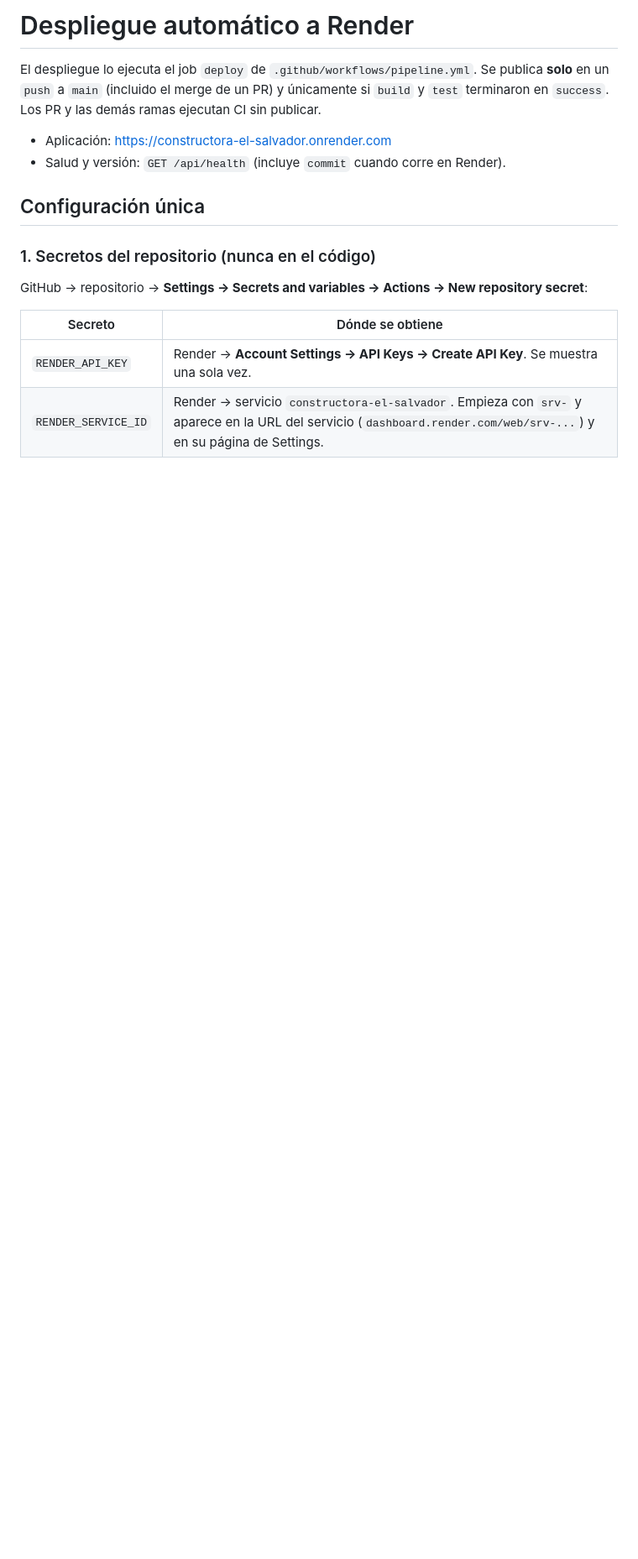
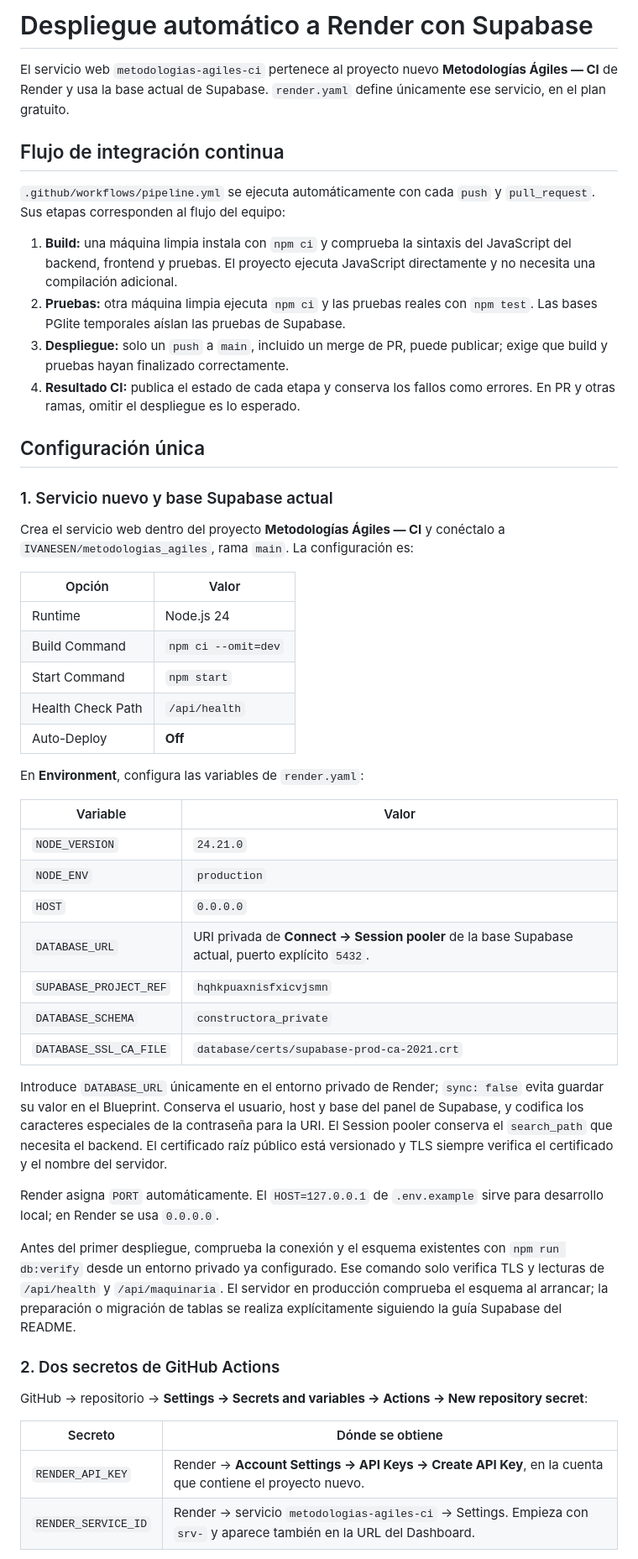
Before and after one commit to IVANESEN/metodologias_agiles, a Markdown page: DESPLIEGUE.md, the part around one of its changes. Shown at 84% size. Rendered like a GitHub page; blank space fills up the shorter version.

Commit message:
docs: configurar Supabase y secretos del nuevo despliegue
Documenta el flujo de CI del equipo, el servicio nuevo de Render y la verificación del commit publicado.

```diff
--- a/DESPLIEGUE.md
+++ b/DESPLIEGUE.md
@@ -1,22 +1,74 @@
-# Despliegue automático a Render
+# Despliegue automático a Render con Supabase
 
-El despliegue lo ejecuta el job `deploy` de `.github/workflows/pipeline.yml`.
-Se publica **solo** en un `push` a `main` (incluido el merge de un PR) y
-únicamente si `build` y `test` terminaron en `success`. Los PR y las demás
-ramas ejecutan CI sin publicar.
+El servicio web `metodologias-agiles-ci` pertenece al proyecto nuevo
+**Metodologías Ágiles — CI** de Render y usa la base actual de Supabase.
+`render.yaml` define únicamente ese servicio, en el plan gratuito.
 
-- Aplicación: https://constructora-el-salvador.onrender.com
-- Salud y versión: `GET /api/health` (incluye `commit` cuando corre en Render).
+## Flujo de integración continua
+
+`.github/workflows/pipeline.yml` se ejecuta automáticamente con cada `push`
+y `pull_request`. Sus etapas corresponden al flujo del equipo:
+
+1. **Build:** una máquina limpia instala con `npm ci` y comprueba la sintaxis
+   del JavaScript del backend, frontend y pruebas. El proyecto ejecuta
+   JavaScript directamente y no necesita una compilación adicional.
+2. **Pruebas:** otra máquina limpia ejecuta `npm ci` y las pruebas reales con
+   `npm test`. Las bases PGlite temporales aíslan las pruebas de Supabase.
+3. **Despliegue:** solo un `push` a `main`, incluido un merge de PR, puede
+   publicar; exige que build y pruebas hayan finalizado correctamente.
+4. **Resultado CI:** publica el estado de cada etapa y conserva los fallos
+   como errores. En PR y otras ramas, omitir el despliegue es lo esperado.
 
 ## Configuración única
 
-### 1. Secretos del repositorio (nunca en el código)
+### 1. Servicio nuevo y base Supabase actual
+
+Crea el servicio web dentro del proyecto **Metodologías Ágiles — CI** y
+conéctalo a `IVANESEN/metodologias_agiles`, rama `main`. La configuración es:
+
+| Opción | Valor |
+| --- | --- |
+| Runtime | Node.js 24 |
+| Build Command | `npm ci --omit=dev` |
+| Start Command | `npm start` |
+| Health Check Path | `/api/health` |
+| Auto-Deploy | **Off** |
+
+En **Environment**, configura las variables de `render.yaml`:
+
+| Variable | Valor |
+| --- | --- |
+| `NODE_VERSION` | `24.21.0` |
+| `NODE_ENV` | `production` |
+| `HOST` | `0.0.0.0` |
+| `DATABASE_URL` | URI privada de **Connect → Session pooler** de la base Supabase actual, puerto explícito `5432`. |
+| `SUPABASE_PROJECT_REF` | `hqhkpuaxnisfxicvjsmn` |
+| `DATABASE_SCHEMA` | `constructora_private` |
+| `DATABASE_SSL_CA_FILE` | `database/certs/supabase-prod-ca-2021.crt` |
+
+Introduce `DATABASE_URL` únicamente en el entorno privado de Render;
+`sync: false` evita guardar su valor en el Blueprint. Conserva el usuario,
+host y base del panel de Supabase, y codifica los caracteres especiales de
+la contraseña para la URI. El Session pooler conserva el `search_path` que
+necesita el backend. El certificado raíz público está versionado y TLS
+siempre verifica el certificado y el nombre del servidor.
+
+Render asigna `PORT` automáticamente. El `HOST=127.0.0.1` de `.env.example`
+sirve para desarrollo local; en Render se usa `0.0.0.0`.
+
+Antes del primer despliegue, comprueba la conexión y el esquema existentes
+con `npm run db:verify` desde un entorno privado ya configurado. Ese comando
+solo verifica TLS y lecturas de `/api/health` y `/api/maquinaria`. El servidor
+en producción comprueba el esquema al arrancar; la preparación o migración
+de tablas se realiza explícitamente siguiendo la guía Supabase del README.
+
+### 2. Dos secretos de GitHub Actions
 
 GitHub → repositorio → **Settings → Secrets and variables → Actions →
 New repository secret**:
 
 | Secreto | Dónde se obtiene |
 | --- | --- |
-| `RENDER_API_KEY` | Render → **Account Settings → API Keys → Create API Key**. Se muestra una sola vez. |
-| `RENDER_SERVICE_ID` | Render → servicio `constructora-el-salvador`. Empieza con `srv-` y aparece en la URL del servicio (`dashboard.render.com/web/srv-...`) y en su página de Settings. |
+| `RENDER_API_KEY` | Render → **Account Settings → API Keys → Create API Key**, en la cuenta que contiene el proyecto nuevo. |
+| `RENDER_SERVICE_ID` | Render → servicio `metodologias-agiles-ci` → Settings. Empieza con `srv-` y aparece también en la URL del Dashboard. |
 
```
Also changed, not shown: other parts of DESPLIEGUE.md (+23 -52 lines).
